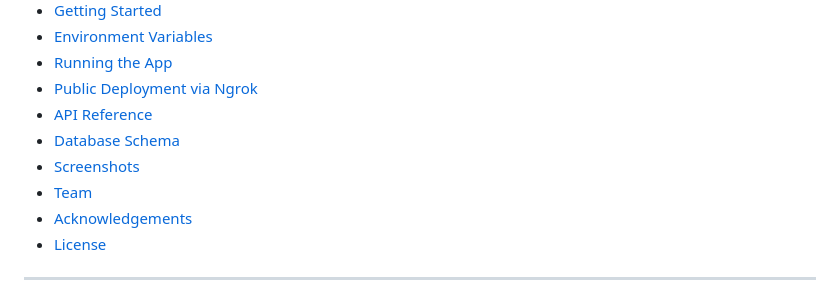
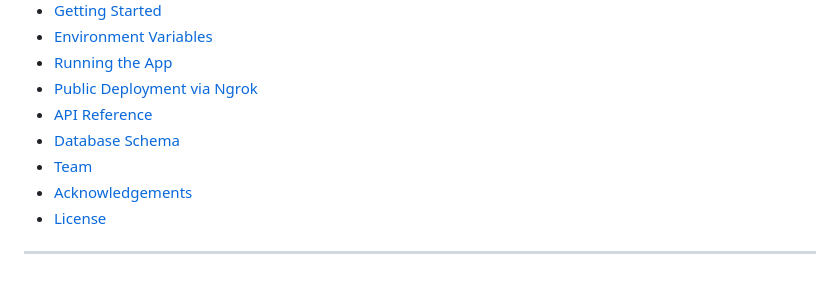
Before and after one commit to shilpasingh89q69-dottie/Launchpad-ai, a Markdown page: README.md, the part around the change. Drawn GitHub-style.

Commit message:
Remove 'Screenshots' from README table of contents
Removed 'Screenshots' section from the table of contents.

```diff
--- a/README.md
+++ b/README.md
@@ -24,7 +24,6 @@ LaunchPad AI turns a short description of your startup idea into a structured, d
 - [Public Deployment via Ngrok](#-public-deployment-via-ngrok)
 - [API Reference](#-api-reference)
 - [Database Schema](#-database-schema)
-- [Screenshots](#-screenshots)
 - [Team](#-team)
 - [Acknowledgements](#-acknowledgements)
 - [License](#-license)
```
